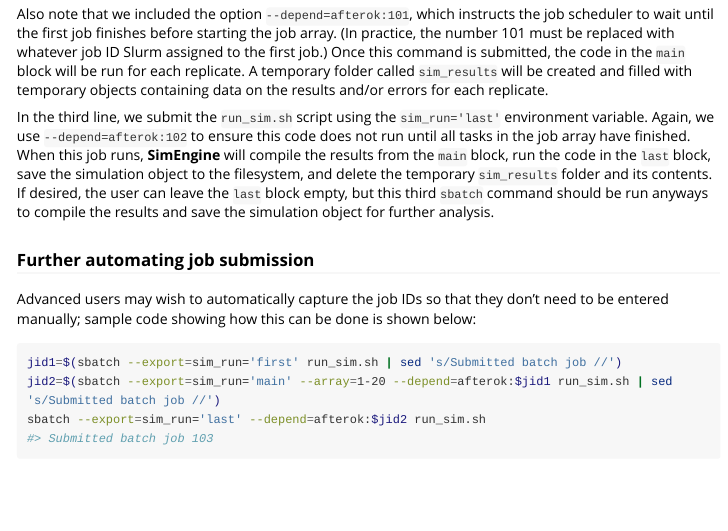
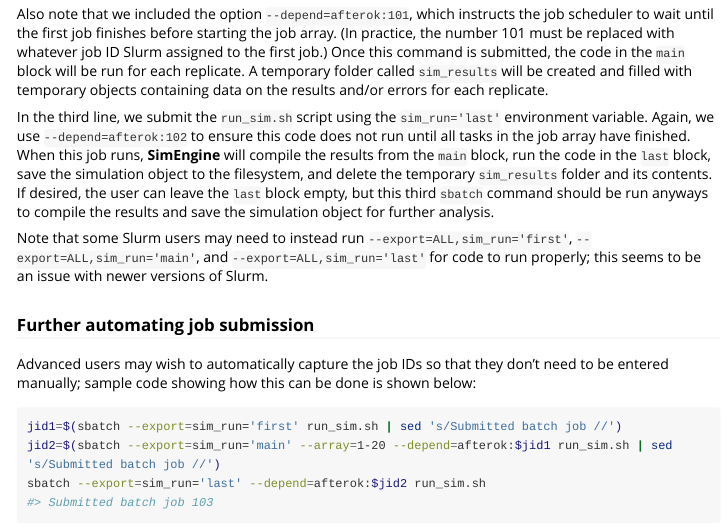
Before and after one commit to Avi-Kenny/SimEngine, an R Markdown document (vignettes/parallelization.Rmd): the page in a window 1100 px wide, from 3290 px down. Rendered offline with R 4.5, knitr and Pandoc, with nearby package versions; code that draws random numbers runs with fixed seeds of ours; some code elsewhere in the file could not run offline; long lines of code are wrapped.

Commit message:
Minor doc update (parallelization)

```diff
--- a/vignettes/parallelization.Rmd
+++ b/vignettes/parallelization.Rmd
@@ -133,6 +133,8 @@ Also note that we included the option `--depend=afterok:101`, which instructs th
 
 In the third line, we submit the `run_sim.sh` script using the `sim_run='last'` environment variable. Again, we use `--depend=afterok:102` to ensure this code does not run until all tasks in the job array have finished. When this job runs, **SimEngine** will compile the results from the `main` block, run the code in the `last` block, save the simulation object to the filesystem, and delete the temporary `sim_results` folder and its contents. If desired, the user can leave the `last` block empty, but this third `sbatch` command should be run anyways to compile the results and save the simulation object for further analysis.
 
+Note that some Slurm users may need to instead run `--export=ALL,sim_run='first'`, `--export=ALL,sim_run='main'`, and `--export=ALL,sim_run='last'` for code to run properly; this seems to be an issue with newer versions of Slurm.
+
 ### Further automating job submission
 
 Advanced users may wish to automatically capture the job IDs so that they don't need to be entered manually; sample code showing how this can be done is shown below:
```
Also changed, not shown: R/run_on_cluster.R (+4 -2 lines), R/update_sim_on_cluster.R (+3 -0 lines), 2 other files.
